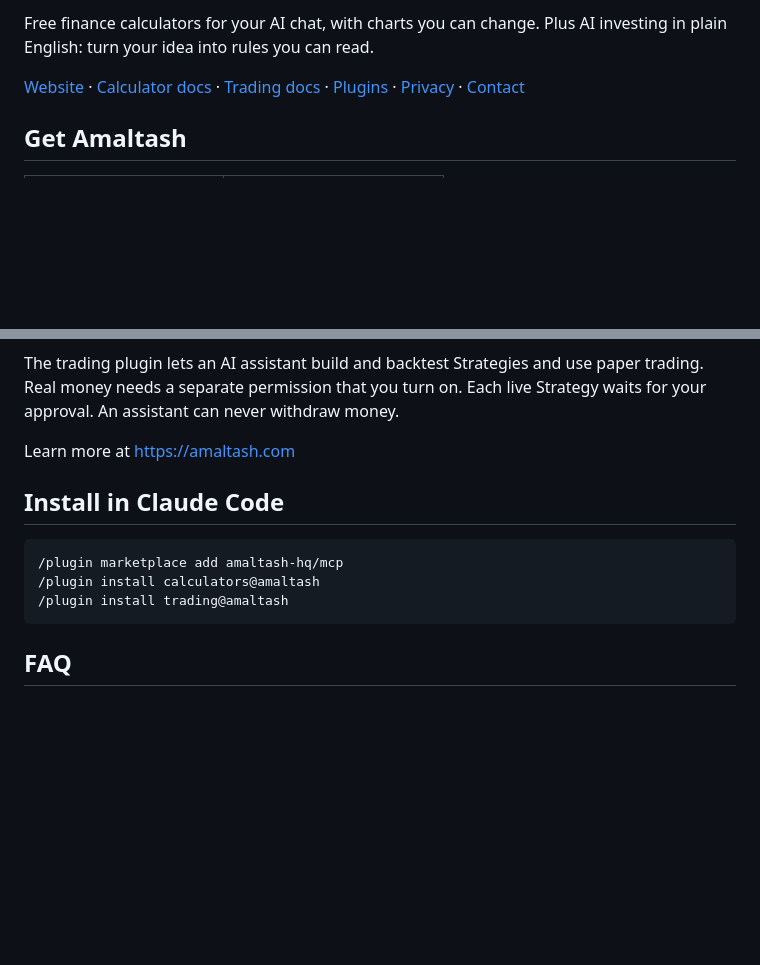
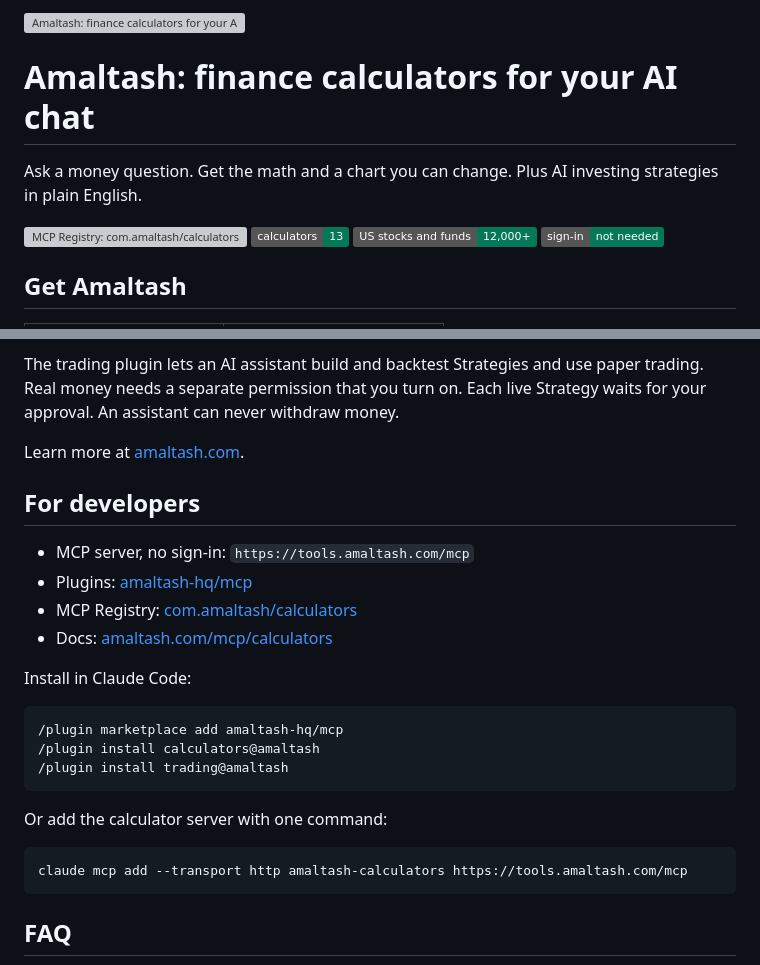
Before and after one commit to amaltash-hq/.github, a Markdown page: README.md, 2 parts joined by grey strips. Drawn GitHub-style; badges without logos; blank space fills up the shorter version; grey boxes are pictures that could not be loaded.

````diff
--- a/README.md
+++ b/README.md
@@ -2,7 +2,18 @@
 
-Free finance calculators for your AI chat, with charts you can change. Plus AI investing in plain English: turn your idea into rules you can read.
+<picture>
+  <source media="(prefers-color-scheme: dark)" srcset="profile/banner-dark.svg">
+  <source media="(prefers-color-scheme: light)" srcset="profile/banner-light.svg">
+  <img alt="Amaltash: finance calculators for your AI chat. Ask a money question. Get the math and a chart you can change." src="profile/banner-light.svg" width="100%">
+</picture>
 
-[Website](https://amaltash.com) · [Calculator docs](https://amaltash.com/mcp/calculators) · [Trading docs](https://amaltash.com/mcp) · [Plugins](https://github.com/amaltash-hq/mcp) · [Privacy](https://amaltash.com/policies/privacy#calculators-connector) · [Contact](https://amaltash.com/contact)
+# Amaltash: finance calculators for your AI chat
+
+Ask a money question. Get the math and a chart you can change. Plus AI investing strategies in plain English.
+
+[![MCP Registry: com.amaltash/calculators](https://img.shields.io/badge/MCP%20Registry-com.amaltash%2Fcalculators-047857)](https://registry.modelcontextprotocol.io/v0/servers?search=com.amaltash/calculators)
+[![13 calculators](https://img.shields.io/badge/calculators-13-047857)](https://amaltash.com/mcp/calculators)
+[![12,000+ US stocks and funds](https://img.shields.io/badge/US%20stocks%20and%20funds-12%2C000%2B-047857)](https://amaltash.com/mcp/calculators#data-heading)
+[![No sign-in](https://img.shields.io/badge/sign--in-not%20needed-047857)](https://amaltash.com/mcp/calculators)
 
 ## Get Amaltash
 
@@ -53,9 +87,16 @@ Amaltash uses AI to build Investing Strategies. Describe a trading idea in plain
 
 The trading plugin lets an AI assistant build and backtest Strategies and use paper trading. Real money needs a separate permission that you turn on. Each live Strategy waits for your approval. An assistant can never withdraw money.
 
-Learn more at https://amaltash.com
+Learn more at [amaltash.com](https://amaltash.com).
 
-## Install in Claude Code
+## For developers
+
+- MCP server, no sign-in: `https://tools.amaltash.com/mcp`
+- Plugins: [amaltash-hq/mcp](https://github.com/amaltash-hq/mcp)
+- MCP Registry: [com.amaltash/calculators](https://registry.modelcontextprotocol.io/v0/servers?search=com.amaltash/calculators)
+- Docs: [amaltash.com/mcp/calculators](https://amaltash.com/mcp/calculators)
+
+Install in Claude Code:
 
 ```
 /plugin marketplace add amaltash-hq/mcp
@@ -63,5 +104,11 @@ Learn more at https://amaltash.com
 /plugin install trading@amaltash
 ```
 
+Or add the calculator server with one command:
+
+```bash
+claude mcp add --transport http amaltash-calculators https://tools.amaltash.com/mcp
+```
+
 ## FAQ
 
````
Also changed, not shown: other parts of README.md (+73 -28 lines), SECURITY.md (added, +27 -0 lines), SUPPORT.md (added, +10 -0 lines), profile/calculators.gif (added), profile/card-compound.png (added), profile/card-retirement.png (added), profile/card-stock.png (added), 4 other files.
